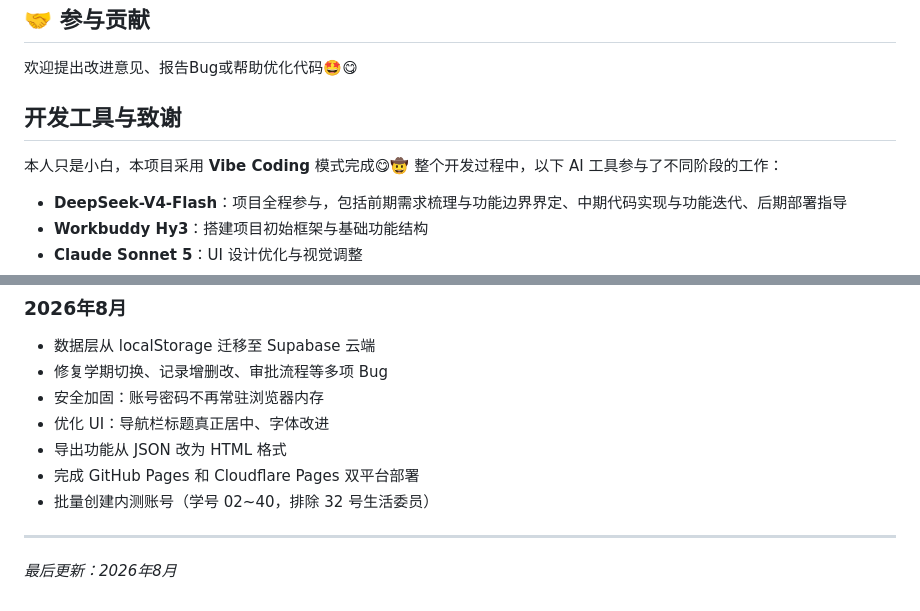
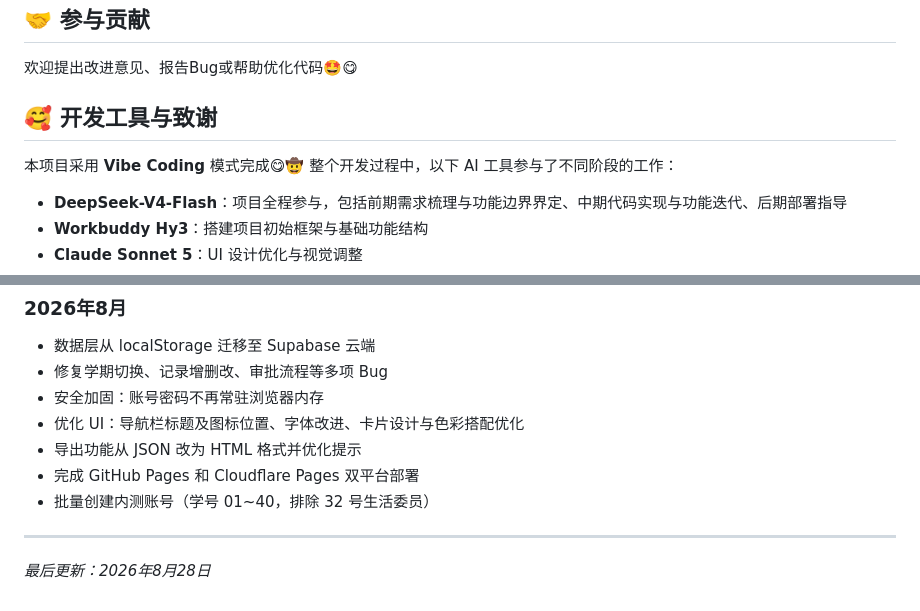
Before and after one commit to Starryeeeeee/class-fund-disclosure-platform, a Markdown page: README.md, 2 parts joined by grey strips. GitHub-like rendering.

```diff
--- a/README.md
+++ b/README.md
@@ -84,9 +84,9 @@
 
 欢迎提出改进意见、报告Bug或帮助优化代码🤩😋
 
-## 开发工具与致谢
+## 🥰 开发工具与致谢
 
-本人只是小白，本项目采用 **Vibe Coding** 模式完成😋🤠
+本项目采用 **Vibe Coding** 模式完成😋🤠
 整个开发过程中，以下 AI 工具参与了不同阶段的工作：
 
 - **DeepSeek-V4-Flash**：项目全程参与，包括前期需求梳理与功能边界界定、中期代码实现与功能迭代、后期部署指导
@@ -109,11 +109,11 @@
 - 数据层从 localStorage 迁移至 Supabase 云端
 - 修复学期切换、记录增删改、审批流程等多项 Bug
 - 安全加固：账号密码不再常驻浏览器内存
-- 优化 UI：导航栏标题真正居中、字体改进
-- 导出功能从 JSON 改为 HTML 格式
+- 优化 UI：导航栏标题及图标位置、字体改进、卡片设计与色彩搭配优化
+- 导出功能从 JSON 改为 HTML 格式并优化提示
 - 完成 GitHub Pages 和 Cloudflare Pages 双平台部署
-- 批量创建内测账号（学号 02~40，排除 32 号生活委员）
+- 批量创建内测账号（学号 01~40，排除 32 号生活委员）
 
 ---
 
-*最后更新：2026年8月*
+*最后更新：2026年8月28日*
```
